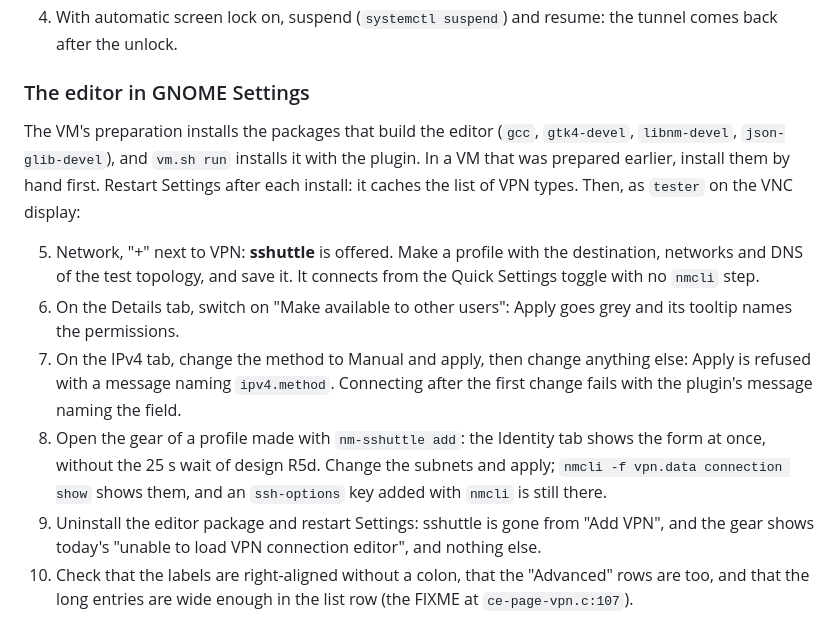
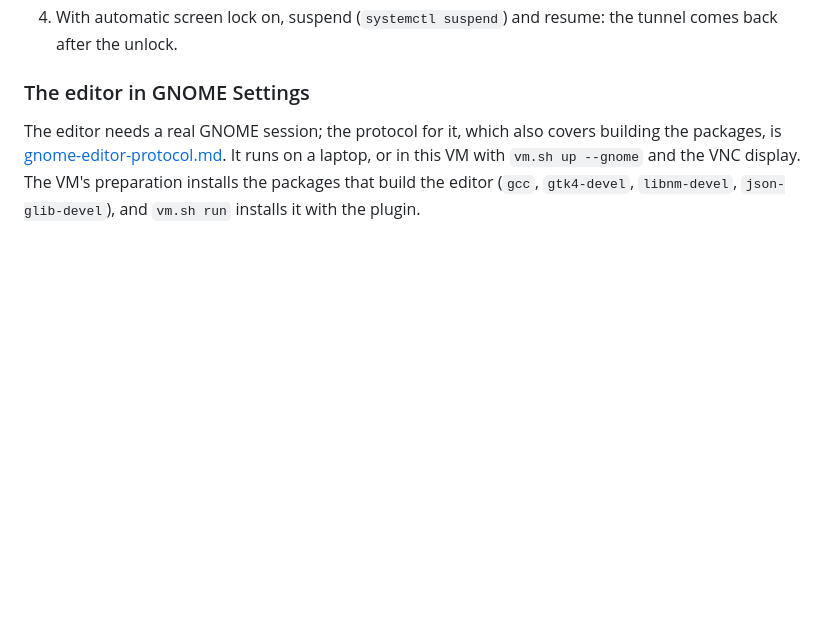
Before and after one commit to dennisklein/nm-sshuttle, a Markdown page: test-vm/README.md, the part around the change. Drawn GitHub-style; blank space fills up the shorter version.

```diff
--- a/test-vm/README.md
+++ b/test-vm/README.md
@@ -139,28 +139,9 @@ display (`test-vm/vm.sh viewer`), and create the profile as in
 
 ### The editor in GNOME Settings
 
+The editor needs a real GNOME session; the protocol for it, which also covers
+building the packages, is [gnome-editor-protocol.md](gnome-editor-protocol.md).
+It runs on a laptop, or in this VM with `vm.sh up --gnome` and the VNC display.
 The VM's preparation installs the packages that build the editor (`gcc`,
 `gtk4-devel`, `libnm-devel`, `json-glib-devel`), and `vm.sh run` installs it
-with the plugin. In a VM that was prepared earlier, install them by hand
-first. Restart Settings after each install: it caches the list of VPN
-types. Then, as `tester` on the VNC display:
-
-5. Network, "+" next to VPN: **sshuttle** is offered. Make a profile with
-   the destination, networks and DNS of the test topology, and save it. It
-   connects from the Quick Settings toggle with no `nmcli` step.
-6. On the Details tab, switch on "Make available to other users": Apply goes
-   grey and its tooltip names the permissions.
-7. On the IPv4 tab, change the method to Manual and apply, then change
-   anything else: Apply is refused with a message naming `ipv4.method`.
-   Connecting after the first change fails with the plugin's message naming
-   the field.
-8. Open the gear of a profile made with `nm-sshuttle add`: the Identity tab
-   shows the form at once, without the 25 s wait of design R5d. Change the
-   subnets and apply; `nmcli -f vpn.data connection show` shows them, and an
-   `ssh-options` key added with `nmcli` is still there.
-9. Uninstall the editor package and restart Settings: sshuttle is gone from
-   "Add VPN", and the gear shows today's "unable to load VPN connection
-   editor", and nothing else.
-10. Check that the labels are right-aligned without a colon, that the
-    "Advanced" rows are too, and that the long entries are wide enough in
-    the list row (the FIXME at `ce-page-vpn.c:107`).
+with the plugin.
```
Also changed, not shown: test-vm/gnome-editor-protocol.md (added, +183 -0 lines).
